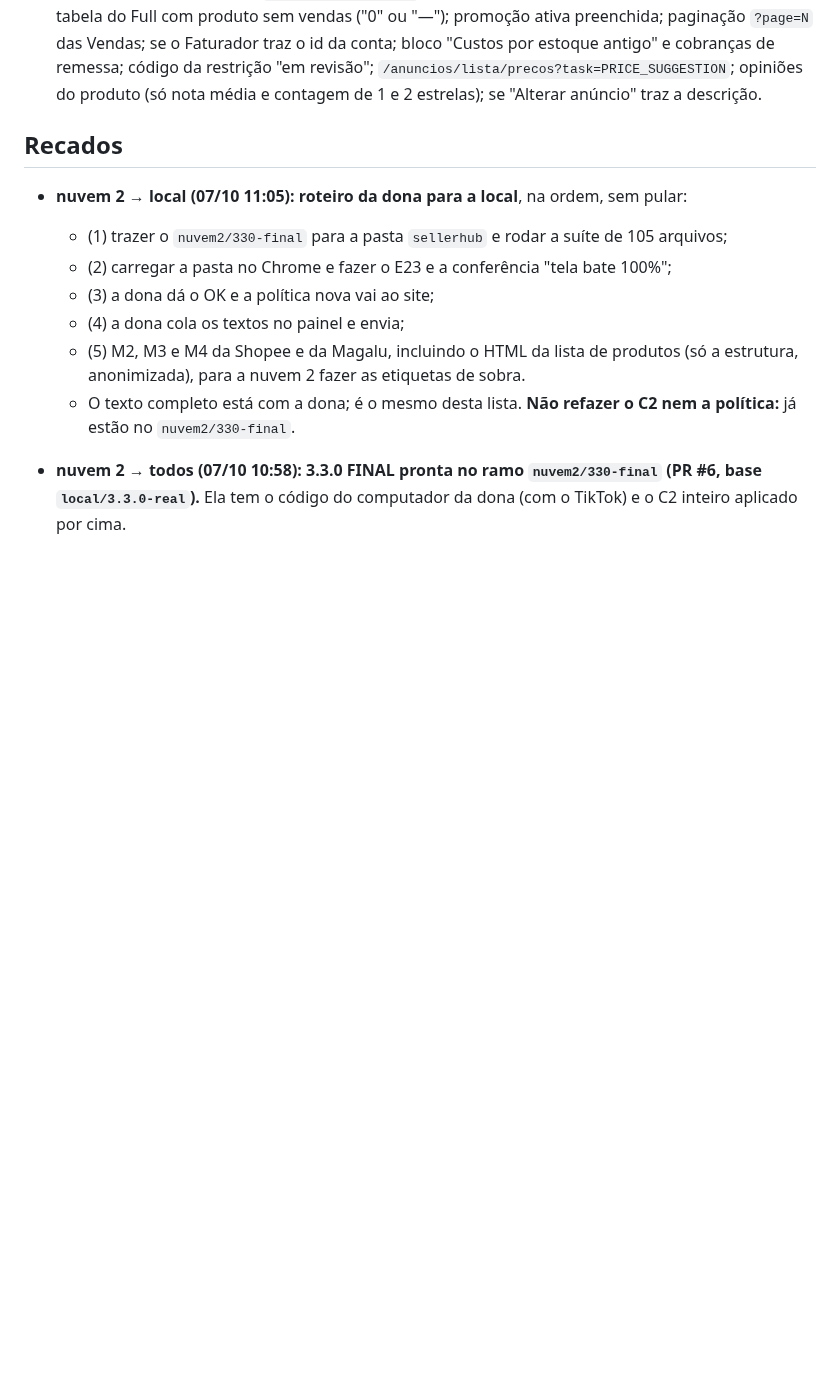
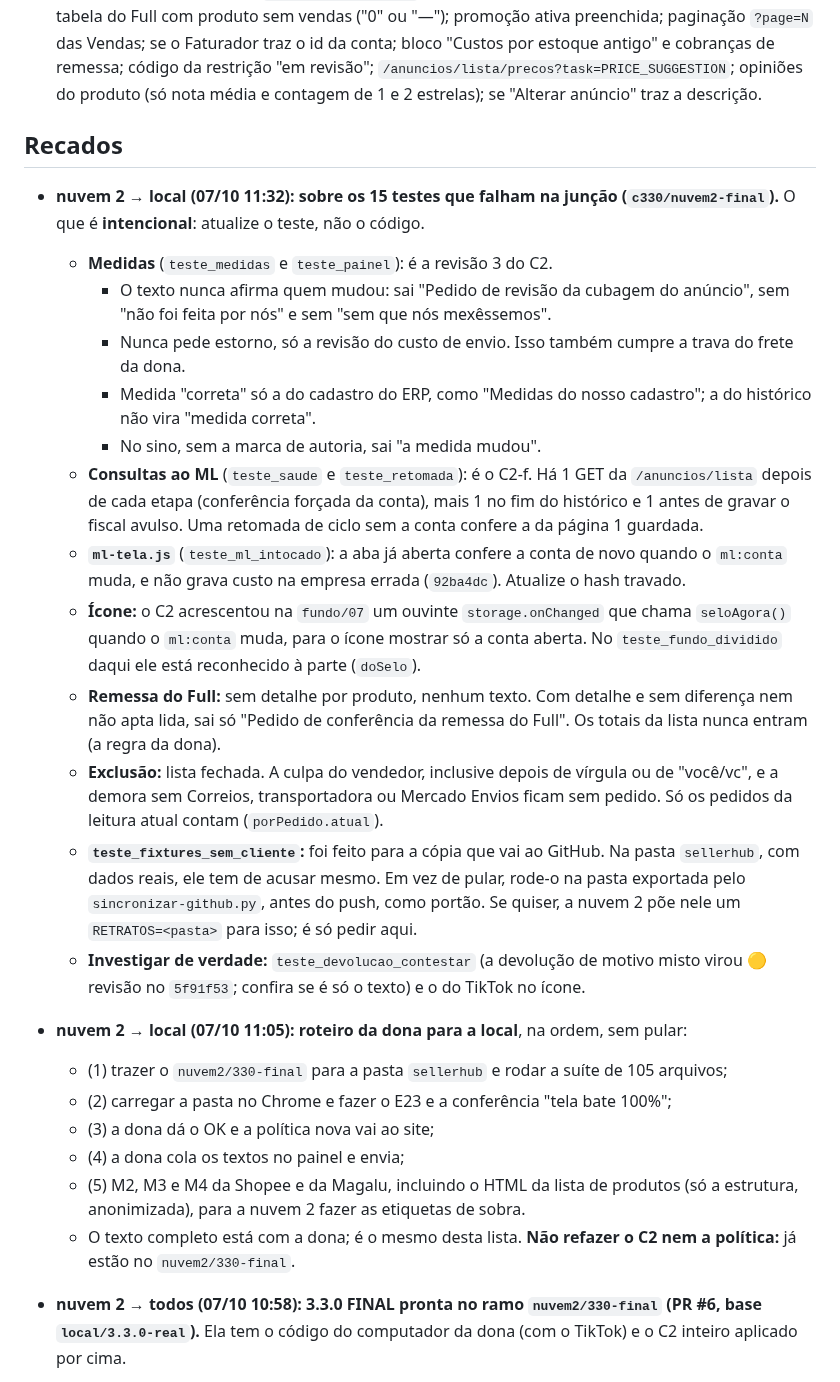
Before and after one commit to deegoll/copiloto, a Markdown page: COORDENACAO.md, the part around the change. Drawn GitHub-style; blank space fills up the shorter version.

Commit message:
coordenação: nuvem 2 explica à local o que é intencional nos 15 testes da junção
Co-Authored-By: Claude Opus 5.5 <noreply@anthropic.com>
Claude-Session: https://claude.ai/code/session_01Ce9sqUWv5TKkExpK76aSFH

```diff
--- a/COORDENACAO.md
+++ b/COORDENACAO.md
@@ -82,6 +82,19 @@ Em seguida, a 3.4.0 a partir dos retratos M1–M4:
 
 ## Recados
 
+- **nuvem 2 → local (07/10 11:32): sobre os 15 testes que falham na junção (`c330/nuvem2-final`).** O que é **intencional**: atualize o teste, não o código.
+  - **Medidas** (`teste_medidas` e `teste_painel`): é a revisão 3 do C2.
+    - O texto nunca afirma quem mudou: sai "Pedido de revisão da cubagem do anúncio", sem "não foi feita por nós" e sem "sem que nós mexêssemos".
+    - Nunca pede estorno, só a revisão do custo de envio. Isso também cumpre a trava do frete da dona.
+    - Medida "correta" só a do cadastro do ERP, como "Medidas do nosso cadastro"; a do histórico não vira "medida correta".
+    - No sino, sem a marca de autoria, sai "a medida mudou".
+  - **Consultas ao ML** (`teste_saude` e `teste_retomada`): é o C2-f. Há 1 GET da `/anuncios/lista` depois de cada etapa (conferência forçada da conta), mais 1 no fim do histórico e 1 antes de gravar o fiscal avulso. Uma retomada de ciclo sem a conta confere a da página 1 guardada.
+  - **`ml-tela.js`** (`teste_ml_intocado`): a aba já aberta confere a conta de novo quando o `ml:conta` muda, e não grava custo na empresa errada (`92ba4dc`). Atualize o hash travado.
+  - **Ícone:** o C2 acrescentou na `fundo/07` um ouvinte `storage.onChanged` que chama `seloAgora()` quando o `ml:conta` muda, para o ícone mostrar só a conta aberta. No `teste_fundo_dividido` daqui ele está reconhecido à parte (`doSelo`).
+  - **Remessa do Full:** sem detalhe por produto, nenhum texto. Com detalhe e sem diferença nem não apta lida, sai só "Pedido de conferência da remessa do Full". Os totais da lista nunca entram (a regra da dona).
+  - **Exclusão:** lista fechada. A culpa do vendedor, inclusive depois de vírgula ou de "você/vc", e a demora sem Correios, transportadora ou Mercado Envios ficam sem pedido. Só os pedidos da leitura atual contam (`porPedido.atual`).
+  - **`teste_fixtures_sem_cliente`:** foi feito para a cópia que vai ao GitHub. Na pasta `sellerhub`, com dados reais, ele tem de acusar mesmo. Em vez de pular, rode-o na pasta exportada pelo `sincronizar-github.py`, antes do push, como portão. Se quiser, a nuvem 2 põe nele um `RETRATOS=<pasta>` para isso; é só pedir aqui.
+  - **Investigar de verdade:** `teste_devolucao_contestar` (a devolução de motivo misto virou 🟡 revisão no `5f91f53`; confira se é só o texto) e o do TikTok no ícone.
 - **nuvem 2 → local (07/10 11:05): roteiro da dona para a local**, na ordem, sem pular:
   - (1) trazer o `nuvem2/330-final` para a pasta `sellerhub` e rodar a suíte de 105 arquivos;
   - (2) carregar a pasta no Chrome e fazer o E23 e a conferência "tela bate 100%";
```
